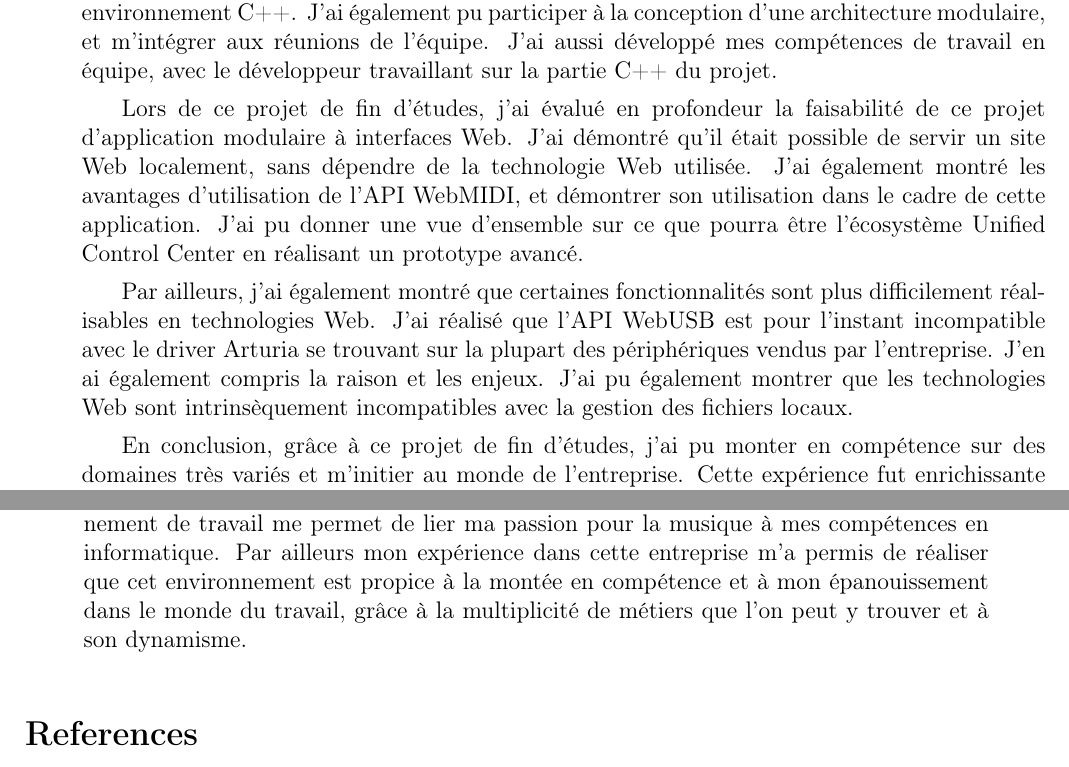
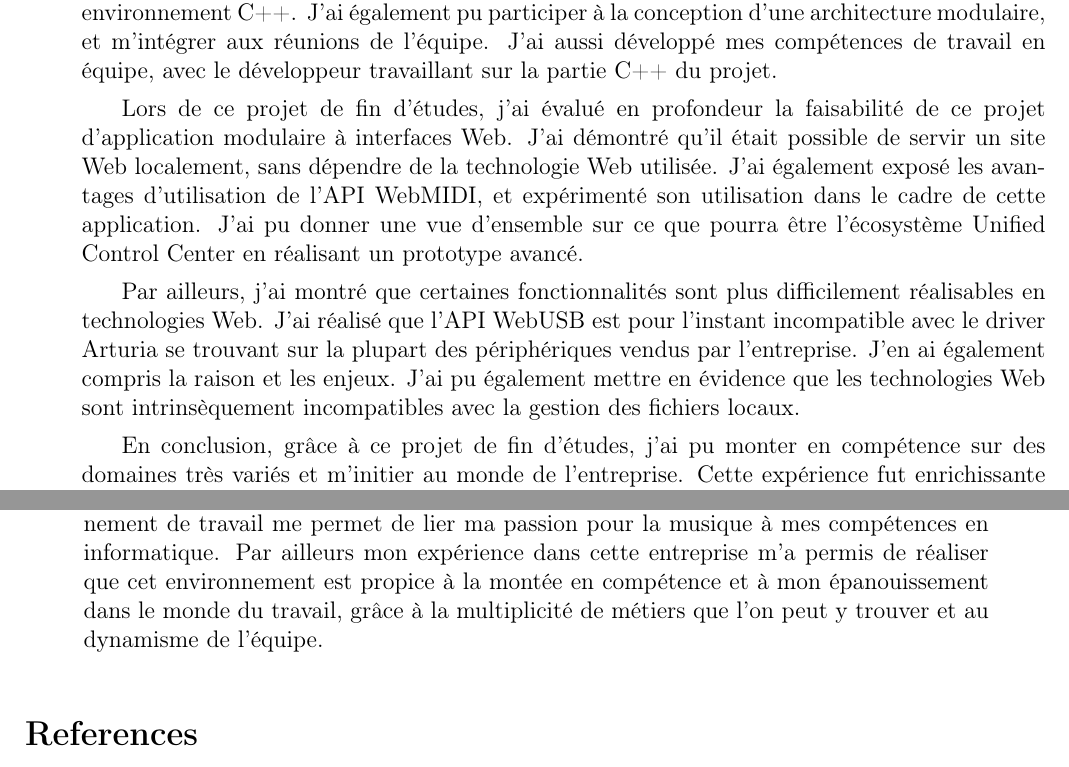
Before and after one commit to ThomasColin1/rapport_pfe, a LaTeX document (rapportPFE-fr.tex): two parts of pages 33 and 34 of 41, joined at a grey line, cut so that both start at the same text. Compiled offline with pdfLaTeX.

Commit message:
Update rapportPFE-fr.tex

```diff
--- a/rapportPFE-fr.tex
+++ b/rapportPFE-fr.tex
@@ -55,7 +55,7 @@
 \begin{encadrants}
 % Fonction {Fonction}{ Prénom \Nom{Nom}}{Titre}{Structure}
   \referent{Référent}{Yann \Nom{Gripay}}{Maître de Conférences}{INSA Lyon}%
-  \tuteur{Tuteur}{Timothée \Nom{Béhéty}}{Référent Technique Logiciels Compagnon}{Arturia (Grenoble)}
+  \tuteur{Tuteur}{Timothée \Nom{Béhéty}}{Référent Technique Logiciels Compagnons}{Arturia (Grenoble)}
 \end{encadrants}
 
 % Date de la soutenance
@@ -861,9 +861,9 @@ Mon expérience à Arturia a été variée, avec de nombreuses tâches différen
 
 J'ai pu travailler avec les technologies Angular, Vue Nuxt, TailwindCSS, mais aussi dans un environnement C++. J'ai également pu participer à la conception d'une architecture modulaire, et m'intégrer aux réunions de l'équipe. J'ai aussi développé mes compétences de travail en équipe, avec le développeur travaillant sur la partie C++ du projet.
 
-Lors de ce projet de fin d'études, j'ai évalué en profondeur la faisabilité de ce projet d'application modulaire à interfaces Web. J'ai démontré qu'il était possible de servir un site Web localement, sans dépendre de la technologie Web utilisée. J'ai également montré les avantages d'utilisation de l'API WebMIDI, et démontrer son utilisation dans le cadre de cette application. J'ai pu donner une vue d'ensemble sur ce que pourra être l'écosystème Unified Control Center en réalisant un prototype avancé.
+Lors de ce projet de fin d'études, j'ai évalué en profondeur la faisabilité de ce projet d'application modulaire à interfaces Web. J'ai démontré qu'il était possible de servir un site Web localement, sans dépendre de la technologie Web utilisée. J'ai également exposé les avantages d'utilisation de l'API WebMIDI, et expérimenté son utilisation dans le cadre de cette application. J'ai pu donner une vue d'ensemble sur ce que pourra être l'écosystème Unified Control Center en réalisant un prototype avancé.
 
-Par ailleurs, j'ai également montré que certaines fonctionnalités sont plus difficilement réalisables en technologies Web. J'ai réalisé que l'API WebUSB est pour l'instant incompatible avec le driver Arturia se trouvant sur la plupart des périphériques vendus par l'entreprise. J'en ai également compris la raison et les enjeux. J'ai pu également montrer que les technologies Web sont intrinsèquement incompatibles avec la gestion des fichiers locaux.
+Par ailleurs, j'ai montré que certaines fonctionnalités sont plus difficilement réalisables en technologies Web. J'ai réalisé que l'API WebUSB est pour l'instant incompatible avec le driver Arturia se trouvant sur la plupart des périphériques vendus par l'entreprise. J'en ai également compris la raison et les enjeux. J'ai pu également mettre en évidence que les technologies Web sont intrinsèquement incompatibles avec la gestion des fichiers locaux.
 
 En conclusion, grâce à ce projet de fin d'études, j'ai pu monter en compétence sur des domaines très variés et m'initier au monde de l'entreprise. Cette expérience fut enrichissante et très formatrice pour moi.
 
@@ -877,7 +877,7 @@ Ce stage n'étant pas encore terminé, il reste encore plusieurs points que je v
     \item Comme nous avons pu le citer, il reste à réaliser un module permettant de gérer les fichiers locaux pour réaliser un Midi Control Center complet, ainsi qu'un module permettant de mettre à jour les périphériques Arturia.
     \item Nous n'avons pas encore eu l'occasion de réaliser un prototype de l'utilisation de Chromium Embedded Framework en le personnalisant. Utiliser CEF pour le navigateur Web nous apporterait une uniformité entre Windows et Mac que le framework C++ Juce ne nous permet pas.\\
 
-Pour conclure, je souhaite débuter ma carrière chez Arturia. Tout d'abord, cet environnement de travail me permet de lier ma passion pour la musique à mes compétences en informatique. Par ailleurs mon expérience dans cette entreprise m'a permis de réaliser que cet environnement est propice à la montée en compétence et à mon épanouissement dans le monde du travail, grâce à la multiplicité de métiers que l'on peut y trouver et à son dynamisme.
+Pour conclure, je souhaite débuter ma carrière chez Arturia. Tout d'abord, cet environnement de travail me permet de lier ma passion pour la musique à mes compétences en informatique. Par ailleurs mon expérience dans cette entreprise m'a permis de réaliser que cet environnement est propice à la montée en compétence et à mon épanouissement dans le monde du travail, grâce à la multiplicité de métiers que l'on peut y trouver et au dynamisme de l'équipe.
 \end{itemize}
 
 % Je souhaite rester oui
```
